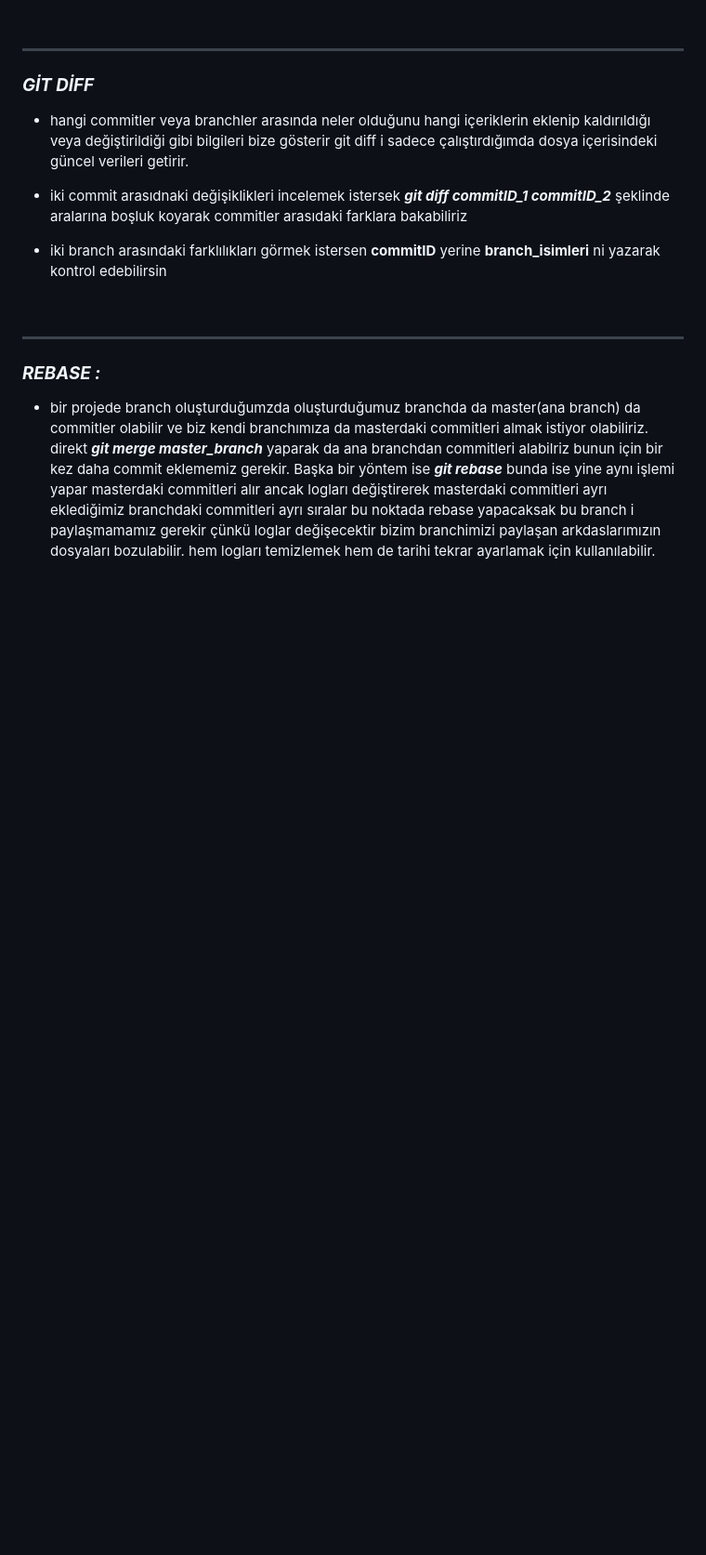
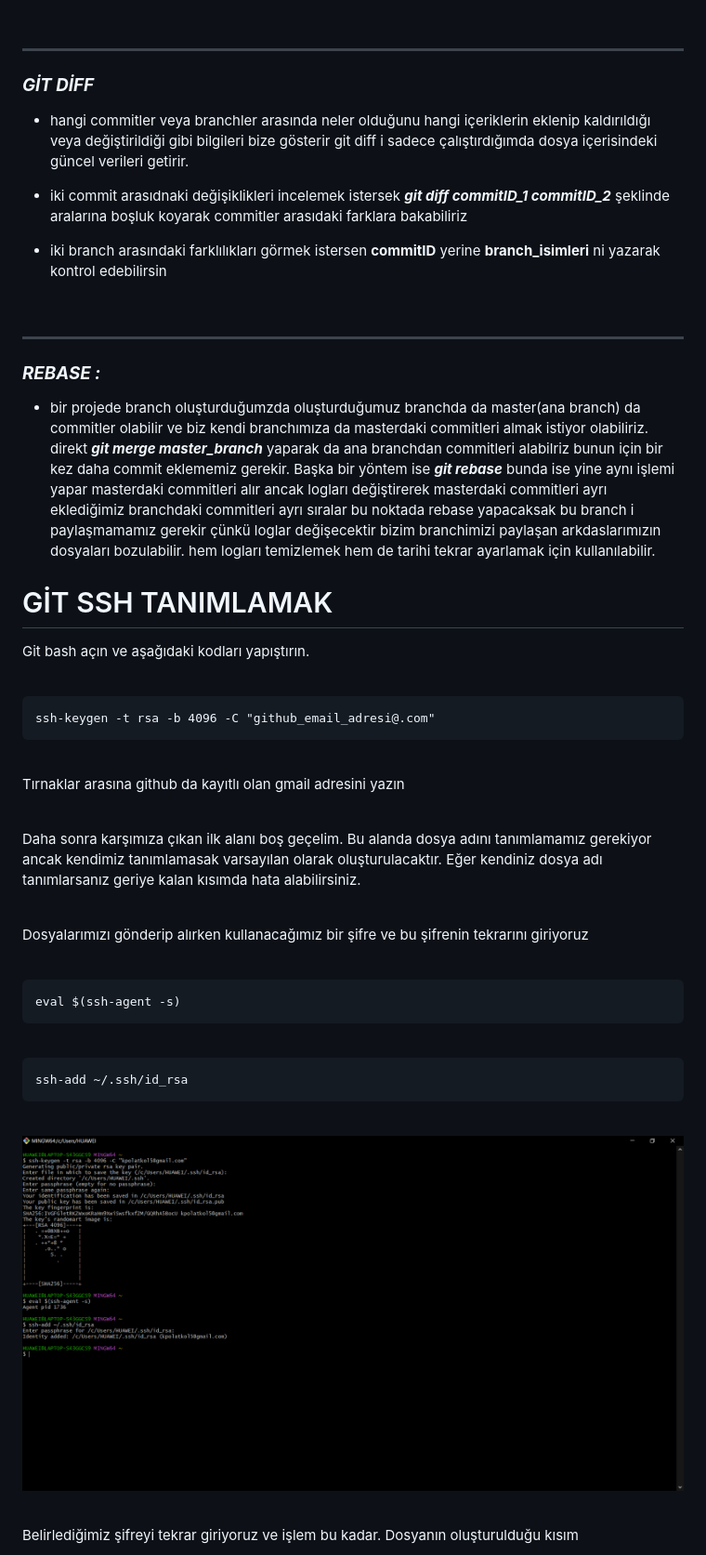
Before and after one commit to kpolatkol5/notlarim, a Markdown page: git/git-notlar.md, the part around one of its changes. Shown at 93% size. Drawn GitHub-style; pictures changed too: git/assets/img/ssh-code-min.PNG (added); blank space fills up the shorter version.

Commit message:
git ssh ekleme notları eklendi

````diff
--- a/git/git-notlar.md
+++ b/git/git-notlar.md
@@ -116,3 +116,50 @@ Bir yandan, komut git add, Hazırlama Alanına önceden eklediğiniz değişikli
 ### ***REBASE :***
 
 - bir projede branch oluşturduğumzda oluşturduğumuz branchda da master(ana branch) da commitler olabilir ve biz kendi branchımıza da masterdaki commitleri almak istiyor olabiliriz. direkt ***git merge master_branch*** yaparak da ana branchdan commitleri alabilriz bunun için bir kez daha commit eklememiz gerekir. Başka bir yöntem ise ***git rebase*** bunda ise yine aynı işlemi yapar masterdaki commitleri alır ancak logları değiştirerek masterdaki commitleri ayrı eklediğimiz branchdaki commitleri ayrı sıralar bu noktada rebase yapacaksak bu branch i paylaşmamamız gerekir çünkü loglar değişecektir bizim branchimizi paylaşan arkdaslarımızın dosyaları bozulabilir. hem logları temizlemek hem de tarihi tekrar ayarlamak için kullanılabilir.
+
+
+# GİT SSH TANIMLAMAK
+
+Git bash açın ve aşağıdaki kodları yapıştırın.
+
+
+<br>
+
+```
+ssh-keygen -t rsa -b 4096 -C "github_email_adresi@.com"
+```
+
+<br>
+
+Tırnaklar arasına github da kayıtlı olan gmail adresini yazın
+
+
+<br>
+
+Daha sonra karşımıza çıkan ilk alanı boş geçelim. Bu alanda dosya adını tanımlamamız gerekiyor ancak kendimiz tanımlamasak varsayılan olarak oluşturulacaktır. Eğer kendiniz dosya adı tanımlarsanız geriye kalan kısımda hata alabilirsiniz.
+
+<br>
+
+Dosyalarımızı gönderip alırken kullanacağımız bir şifre ve bu şifrenin tekrarını giriyoruz
+
+<br>
+
+```
+eval $(ssh-agent -s)
+```
+
+<br>
+
+```
+ssh-add ~/.ssh/id_rsa
+```
+
+<br>
+
+![image](assets/img/ssh-code-min.PNG)
+
+<br>
+
+
+Belirlediğimiz şifreyi tekrar giriyoruz ve işlem bu kadar. Dosyanın oluşturulduğu kısım
+
````
Also changed, not shown: other parts of git/git-notlar.md (+41 -0 lines), git/assets/img/ggithub-ssh-min.PNG (added), git/assets/img/github-ayarlar-min.PNG (added), git/assets/img/ssh-anahtar-min.PNG (added), git/assets/img/ssh-git-min.PNG (added), git/assets/img/ssh-github-ekle-min.PNG (added).
